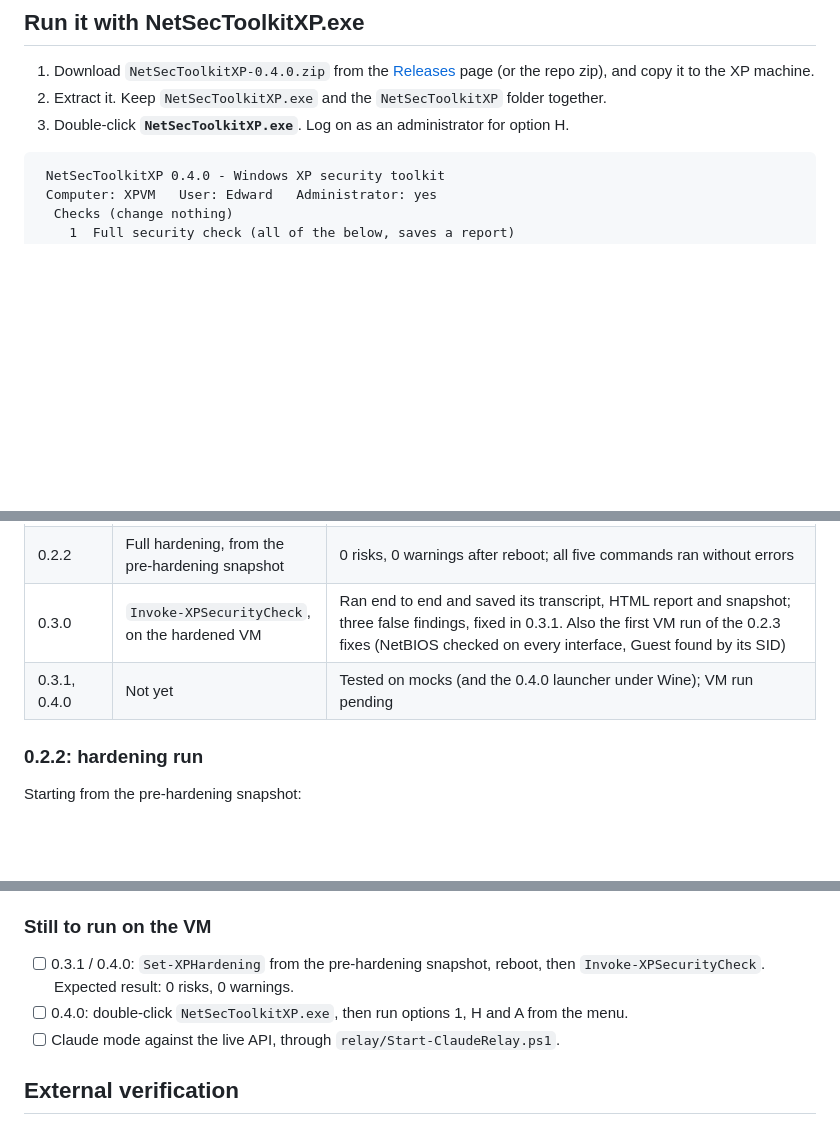
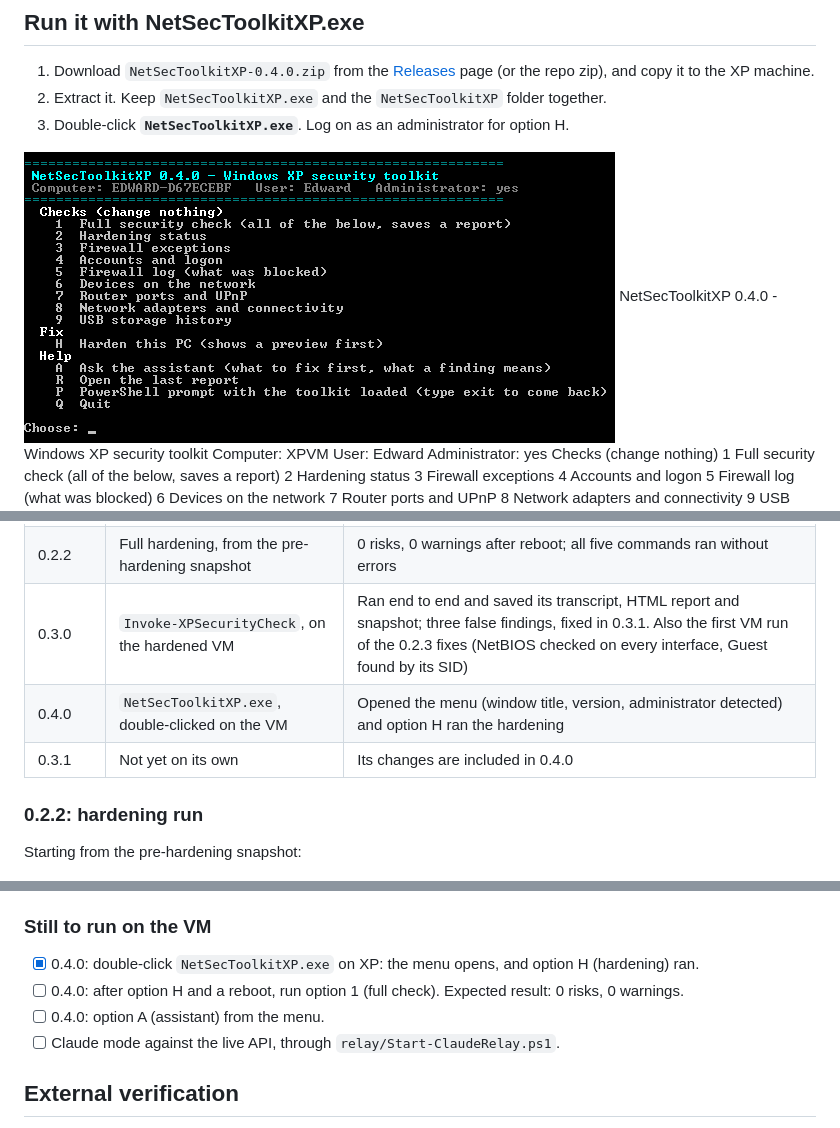
Before and after one commit to EdwardOconnell/powershell-network-security-toolkit-xp, a Markdown page: README.md, 3 parts joined by grey strips. Drawn GitHub-style; pictures changed too: docs/images/exe-menu.png; blank space fills up the shorter version.

Commit message:
README: XP screenshot of the exe menu (cropped) and 0.4.0 VM results

````diff
--- a/README.md
+++ b/README.md
@@ -44,7 +44,7 @@ The repo also has `relay\Start-ClaudeRelay.ps1`, which runs on the modern host P
 2. Extract it. Keep `NetSecToolkitXP.exe` and the `NetSecToolkitXP` folder together.
 3. Double-click **`NetSecToolkitXP.exe`**. Log on as an administrator for option H.
 
-```
+![NetSecToolkitXP.exe menu running on Windows XP SP3](docs/images/exe-menu.png)
  NetSecToolkitXP 0.4.0 - Windows XP security toolkit
  Computer: XPVM   User: Edward   Administrator: yes
   Checks (change nothing)
@@ -376,7 +376,8 @@ All real-machine testing so far has been on one VM:
 | 0.2.0 | First real run | Three false "not patched" risks on a fully patched VM, so the patch check now compares file versions (fixed in 0.2.1) |
 | 0.2.2 | Full hardening, from the pre-hardening snapshot | 0 risks, 0 warnings after reboot; all five commands ran without errors |
 | 0.3.0 | `Invoke-XPSecurityCheck`, on the hardened VM | Ran end to end and saved its transcript, HTML report and snapshot; three false findings, fixed in 0.3.1. Also the first VM run of the 0.2.3 fixes (NetBIOS checked on every interface, Guest found by its SID) |
-| 0.3.1, 0.4.0 | Not yet | Tested on mocks (and the 0.4.0 launcher under Wine); VM run pending |
+| 0.4.0 | `NetSecToolkitXP.exe`, double-clicked on the VM | Opened the menu (window title, version, administrator detected) and option H ran the hardening |
+| 0.3.1 | Not yet on its own | Its changes are included in 0.4.0 |
 
 ### 0.2.2: hardening run
 
@@ -446,8 +447,9 @@ Also reported, as Info:
 
 ### Still to run on the VM
 
-- [ ] 0.3.1 / 0.4.0: `Set-XPHardening` from the pre-hardening snapshot, reboot, then `Invoke-XPSecurityCheck`. Expected result: 0 risks, 0 warnings.
-- [ ] 0.4.0: double-click `NetSecToolkitXP.exe`, then run options 1, H and A from the menu.
+- [x] 0.4.0: double-click `NetSecToolkitXP.exe` on XP: the menu opens, and option H (hardening) ran.
+- [ ] 0.4.0: after option H and a reboot, run option 1 (full check). Expected result: 0 risks, 0 warnings.
+- [ ] 0.4.0: option A (assistant) from the menu.
 - [ ] Claude mode against the live API, through `relay/Start-ClaudeRelay.ps1`.
 
 ## External verification
````
Also changed, not shown: other parts of README.md (+1 -1 lines).
